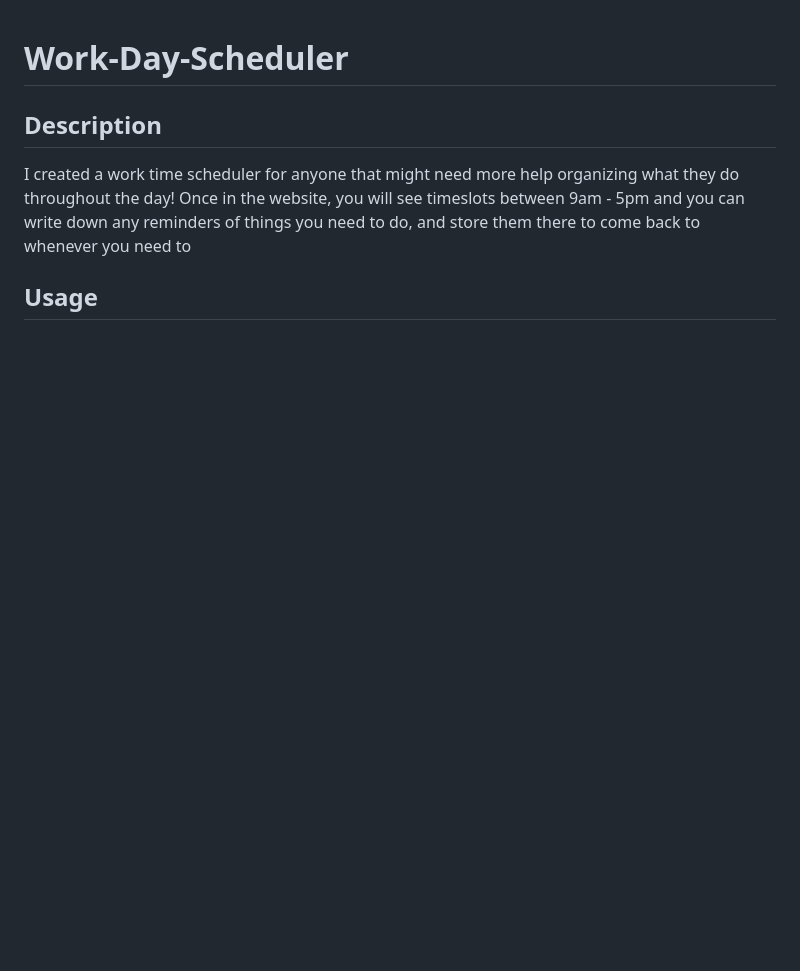
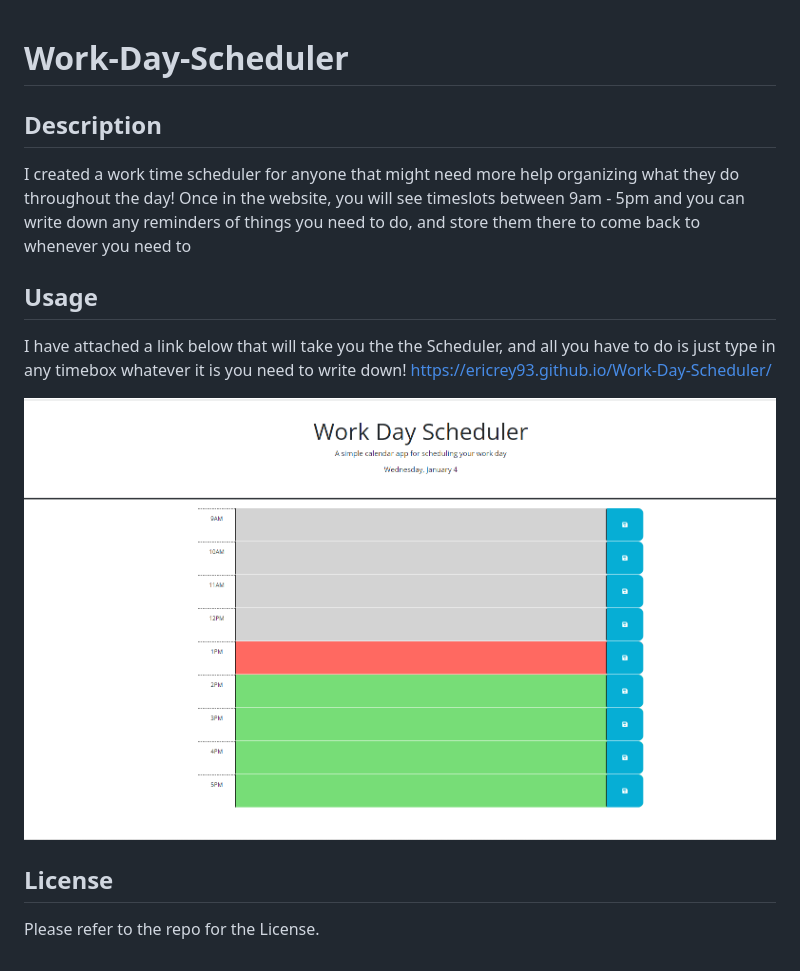
Before and after one commit to ericrey93/Work-Day-Scheduler, a Markdown page: README.md, the part around the change. GitHub-like rendering; pictures changed too: Screenshot_20230104_011217 modified.png (added); blank space fills up the shorter version.

Commit message:
finished updating everything

```diff
--- a/README.md
+++ b/README.md
@@ -4,3 +4,12 @@
 I created a work time scheduler for anyone that might need more help organizing what they do throughout the day! Once in the website, you will see timeslots between 9am - 5pm and you can write down any reminders of things you need to do, and store them there to come back to whenever you need to
 
 ## Usage
+I have attached a link below that will take you the the Scheduler, and all you have to do is just type in any timebox whatever it is you need to write down!
+https://ericrey93.github.io/Work-Day-Scheduler/
+
+
+![alt text](./Screenshot_20230104_011217%20modified.png)
+
+
+## License
+Please refer to the repo for the License.
```
